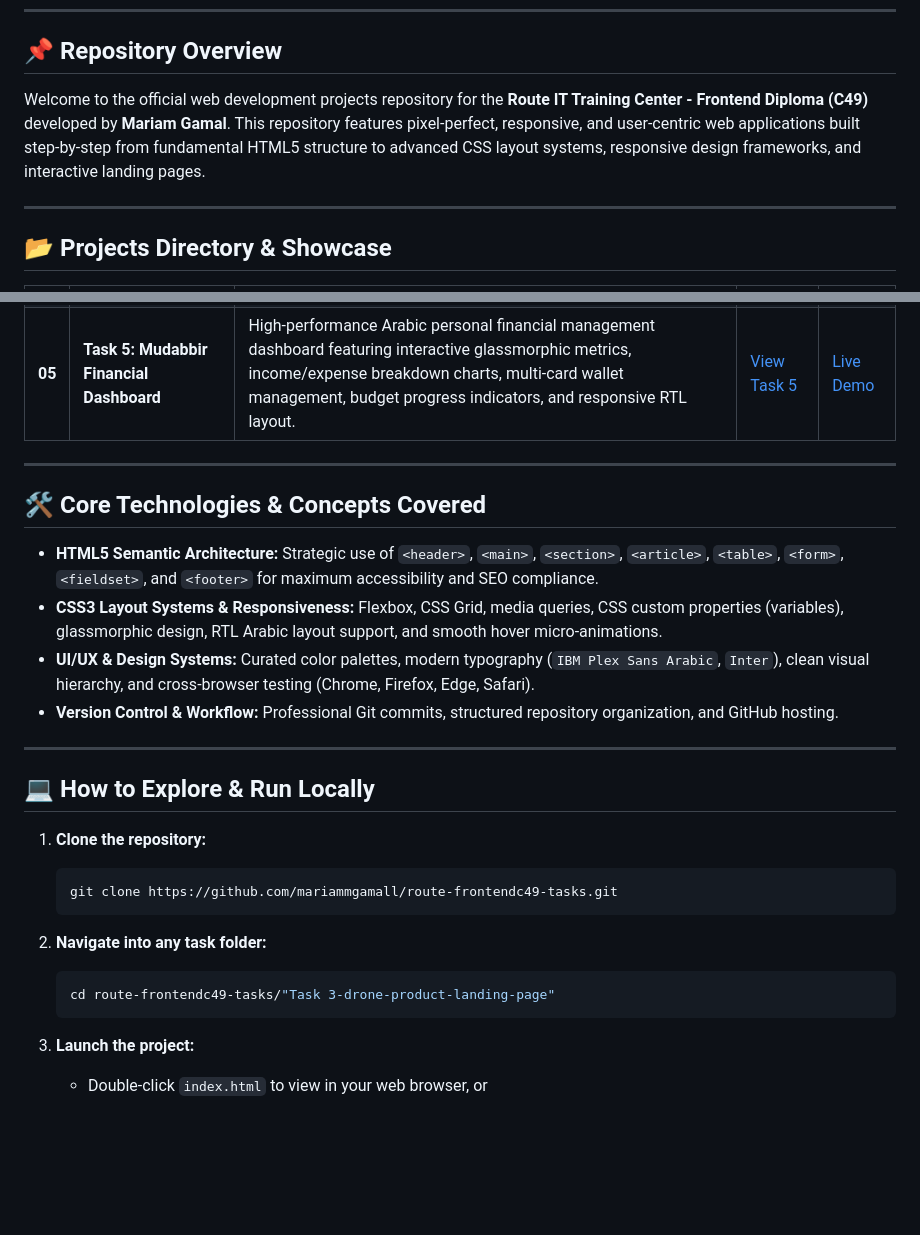
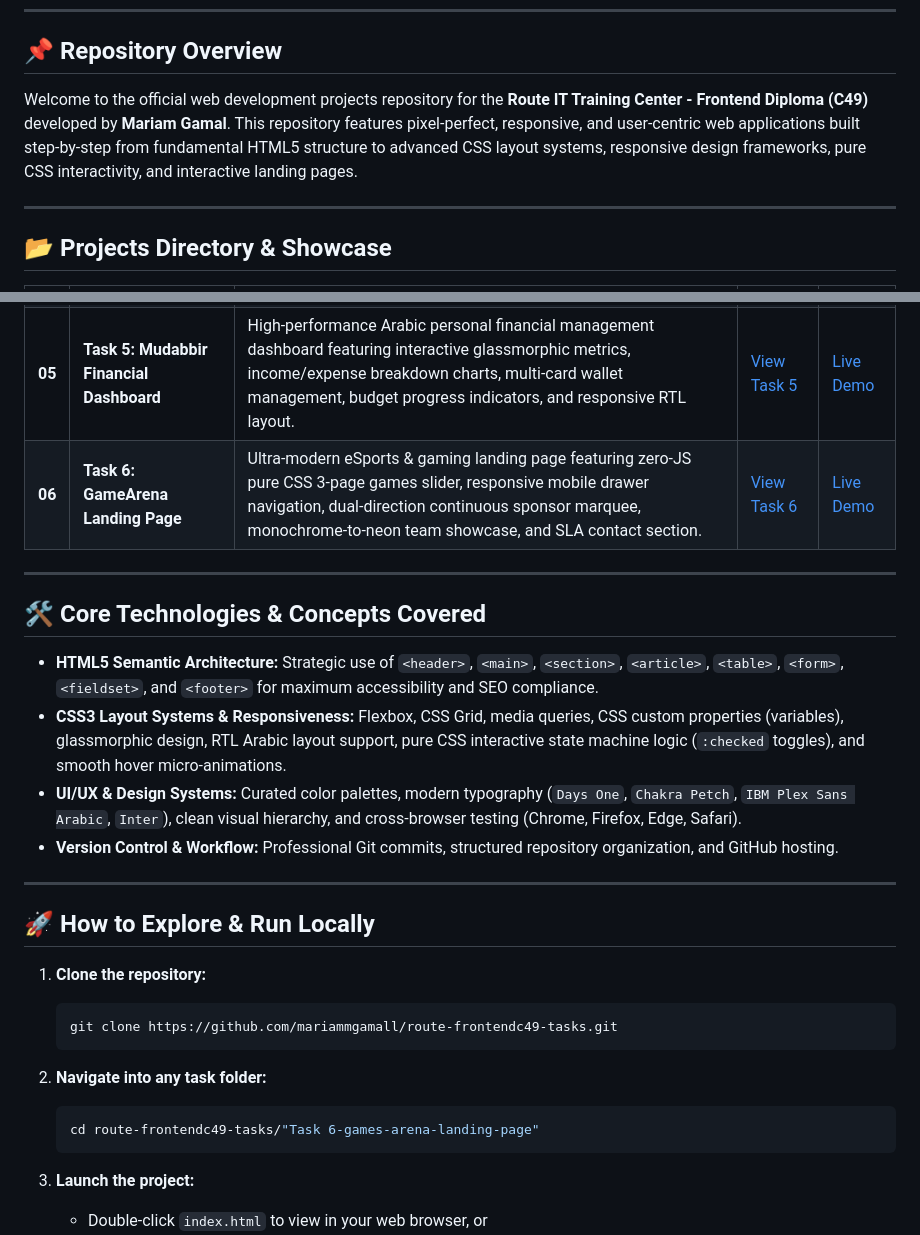
Before and after one commit to mariammgamall/route-frontendc49-tasks, a Markdown page: README.md, 2 parts joined by grey strips. Rendered like a GitHub page; blank space fills up the shorter version.

Commit message:
Update root README with Task 6 GameArena entry

````diff
--- a/README.md
+++ b/README.md
@@ -15,7 +15,7 @@
 
 ## 📌 Repository Overview
 
-Welcome to the official web development projects repository for the **Route IT Training Center - Frontend Diploma (C49)** developed by **Mariam Gamal**. This repository features pixel-perfect, responsive, and user-centric web applications built step-by-step from fundamental HTML5 structure to advanced CSS layout systems, responsive design frameworks, and interactive landing pages.
+Welcome to the official web development projects repository for the **Route IT Training Center - Frontend Diploma (C49)** developed by **Mariam Gamal**. This repository features pixel-perfect, responsive, and user-centric web applications built step-by-step from fundamental HTML5 structure to advanced CSS layout systems, responsive design frameworks, pure CSS interactivity, and interactive landing pages.
 
 ---
 
@@ -28,19 +28,20 @@ Welcome to the official web development projects repository for the **Route IT T
 | **03** | **Task 3: Drone Product Landing Page** | High-converting dark-themed product landing page for DJI Mavic 4 Pro featuring product comparison matrices, review rating bars, and accessory cards. | [View Task 3](./Task%203-drone-product-landing-page) | [Live Demo](https://mariam-drone-product-landing-page.vercel.app/) |
 | **04** | **Task 4: Neubrutalism Landing Page** | Bold, modern Neubrutalist blog landing page for The UX Review featuring hard offset box-shadows, pure CSS mobile navigation drawer, sticky sidebar, and author profiles. | [View Task 4](./Task%204-neubrutalism-landing-page) | [Live Demo](https://neubrutalism-landing-page.vercel.app/) |
 | **05** | **Task 5: Mudabbir Financial Dashboard** | High-performance Arabic personal financial management dashboard featuring interactive glassmorphic metrics, income/expense breakdown charts, multi-card wallet management, budget progress indicators, and responsive RTL layout. | [View Task 5](./Task%205-mudabbir-financial-dashboard) | [Live Demo](https://mariam-mudabbir-financial-dashboard.vercel.app/) |
+| **06** | **Task 6: GameArena Landing Page** | Ultra-modern eSports & gaming landing page featuring zero-JS pure CSS 3-page games slider, responsive mobile drawer navigation, dual-direction continuous sponsor marquee, monochrome-to-neon team showcase, and SLA contact section. | [View Task 6](./Task%206-games-arena-landing-page) | [Live Demo](https://games-arena-landing-page.vercel.app/) |
 
 ---
 
 ## 🛠️ Core Technologies & Concepts Covered
 
 - **HTML5 Semantic Architecture:** Strategic use of `<header>`, `<main>`, `<section>`, `<article>`, `<table>`, `<form>`, `<fieldset>`, and `<footer>` for maximum accessibility and SEO compliance.
-- **CSS3 Layout Systems & Responsiveness:** Flexbox, CSS Grid, media queries, CSS custom properties (variables), glassmorphic design, RTL Arabic layout support, and smooth hover micro-animations.
-- **UI/UX & Design Systems:** Curated color palettes, modern typography (`IBM Plex Sans Arabic`, `Inter`), clean visual hierarchy, and cross-browser testing (Chrome, Firefox, Edge, Safari).
+- **CSS3 Layout Systems & Responsiveness:** Flexbox, CSS Grid, media queries, CSS custom properties (variables), glassmorphic design, RTL Arabic layout support, pure CSS interactive state machine logic (`:checked` toggles), and smooth hover micro-animations.
+- **UI/UX & Design Systems:** Curated color palettes, modern typography (`Days One`, `Chakra Petch`, `IBM Plex Sans Arabic`, `Inter`), clean visual hierarchy, and cross-browser testing (Chrome, Firefox, Edge, Safari).
 - **Version Control & Workflow:** Professional Git commits, structured repository organization, and GitHub hosting.
 
 ---
 
-## 💻 How to Explore & Run Locally
+## 🚀 How to Explore & Run Locally
 
 1. **Clone the repository:**
    ```bash
@@ -49,7 +50,7 @@ Welcome to the official web development projects repository for the **Route IT T
 
 2. **Navigate into any task folder:**
    ```bash
-   cd route-frontendc49-tasks/"Task 3-drone-product-landing-page"
+   cd route-frontendc49-tasks/"Task 6-games-arena-landing-page"
    ```
 
 3. **Launch the project:**
````
Also changed, not shown: other parts of README.md (+2 -2 lines).
